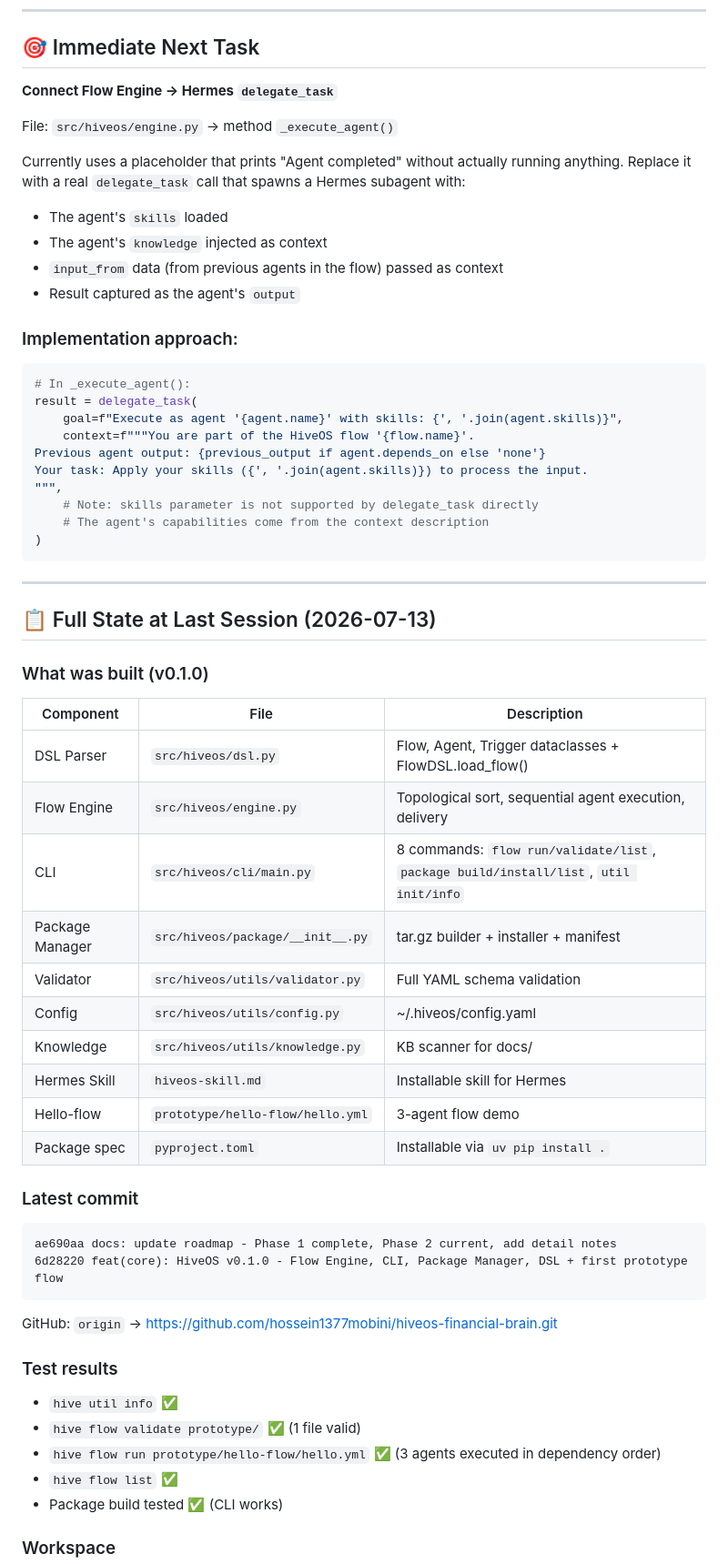
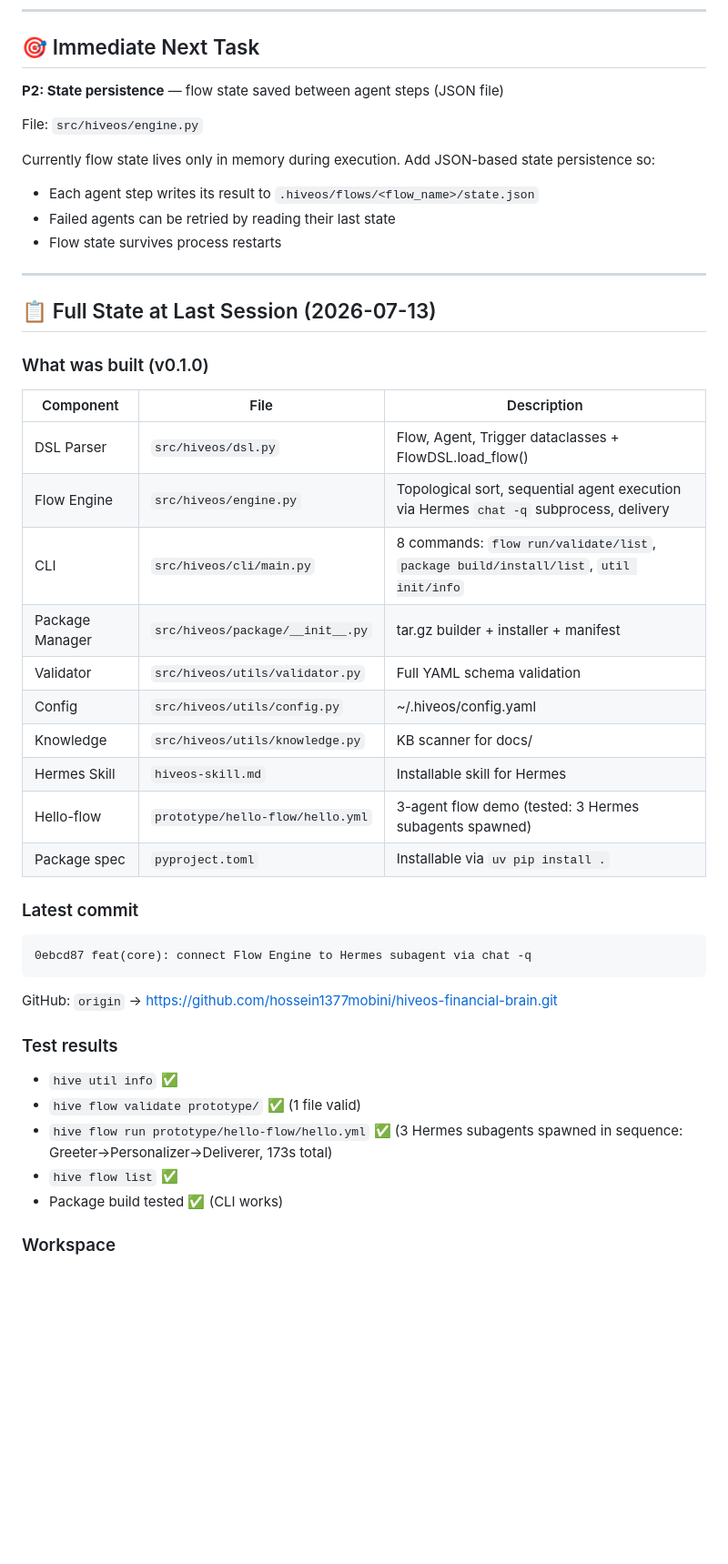
Before and after one commit to hossein1377mobini/hiveos-financial-brain, a Markdown page: AGENTS.md, the part around one of its changes. Shown at 91% size. Drawn GitHub-style; blank space fills up the shorter version.

Commit message:
docs: update AGENTS.md — P1 complete, P2 next, test results updated

````diff
--- a/AGENTS.md
+++ b/AGENTS.md
@@ -13,30 +13,15 @@ Phase 0 (Foundation) ✅ | Phase 1 (Playground) ✅ | Phase 2 (Integration) 🔄
 
 ## 🎯 Immediate Next Task
 
-**Connect Flow Engine → Hermes `delegate_task`**
+**P2: State persistence** — flow state saved between agent steps (JSON file)
 
-File: `src/hiveos/engine.py` → method `_execute_agent()`
+File: `src/hiveos/engine.py`
 
-Currently uses a placeholder that prints "Agent completed" without actually running anything.
-Replace it with a real `delegate_task` call that spawns a Hermes subagent with:
-- The agent's `skills` loaded
-- The agent's `knowledge` injected as context
-- `input_from` data (from previous agents in the flow) passed as context
-- Result captured as the agent's `output`
-
-### Implementation approach:
-```python
-# In _execute_agent():
-result = delegate_task(
-    goal=f"Execute as agent '{agent.name}' with skills: {', '.join(agent.skills)}",
-    context=f"""You are part of the HiveOS flow '{flow.name}'.
-Previous agent output: {previous_output if agent.depends_on else 'none'}
-Your task: Apply your skills ({', '.join(agent.skills)}) to process the input.
-""",
-    # Note: skills parameter is not supported by delegate_task directly
-    # The agent's capabilities come from the context description
-)
-```
+Currently flow state lives only in memory during execution. Add JSON-based
+state persistence so:
+- Each agent step writes its result to `.hiveos/flows/<flow_name>/state.json`
+- Failed agents can be retried by reading their last state
+- Flow state survives process restarts
 
 ---
 
@@ -46,27 +31,26 @@ Your task: Apply your skills ({', '.join(agent.skills)}) to process the input.
 | Component | File | Description |
 |-----------|------|-------------|
 | DSL Parser | `src/hiveos/dsl.py` | Flow, Agent, Trigger dataclasses + FlowDSL.load_flow() |
-| Flow Engine | `src/hiveos/engine.py` | Topological sort, sequential agent execution, delivery |
+| Flow Engine | `src/hiveos/engine.py` | Topological sort, sequential agent execution via Hermes `chat -q` subprocess, delivery |
 | CLI | `src/hiveos/cli/main.py` | 8 commands: `flow run/validate/list`, `package build/install/list`, `util init/info` |
 | Package Manager | `src/hiveos/package/__init__.py` | tar.gz builder + installer + manifest |
 | Validator | `src/hiveos/utils/validator.py` | Full YAML schema validation |
 | Config | `src/hiveos/utils/config.py` | ~/.hiveos/config.yaml |
 | Knowledge | `src/hiveos/utils/knowledge.py` | KB scanner for docs/ |
 | Hermes Skill | `hiveos-skill.md` | Installable skill for Hermes |
-| Hello-flow | `prototype/hello-flow/hello.yml` | 3-agent flow demo |
+| Hello-flow | `prototype/hello-flow/hello.yml` | 3-agent flow demo (tested: 3 Hermes subagents spawned) |
 | Package spec | `pyproject.toml` | Installable via `uv pip install .` |
 
 ### Latest commit
 ```
-ae690aa docs: update roadmap - Phase 1 complete, Phase 2 current, add detail notes
-6d28220 feat(core): HiveOS v0.1.0 - Flow Engine, CLI, Package Manager, DSL + first prototype flow
+0ebcd87 feat(core): connect Flow Engine to Hermes subagent via chat -q
 ```
 GitHub: `origin` → https://github.com/hossein1377mobini/hiveos-financial-brain.git
 
 ### Test results
 - `hive util info` ✅
 - `hive flow validate prototype/` ✅ (1 file valid)
-- `hive flow run prototype/hello-flow/hello.yml` ✅ (3 agents executed in dependency order)
+- `hive flow run prototype/hello-flow/hello.yml` ✅ (3 Hermes subagents spawned in sequence: Greeter→Personalizer→Deliverer, 173s total)
 - `hive flow list` ✅
 - Package build tested ✅ (CLI works)
 
````
Also changed, not shown: other parts of AGENTS.md (+4 -4 lines).
